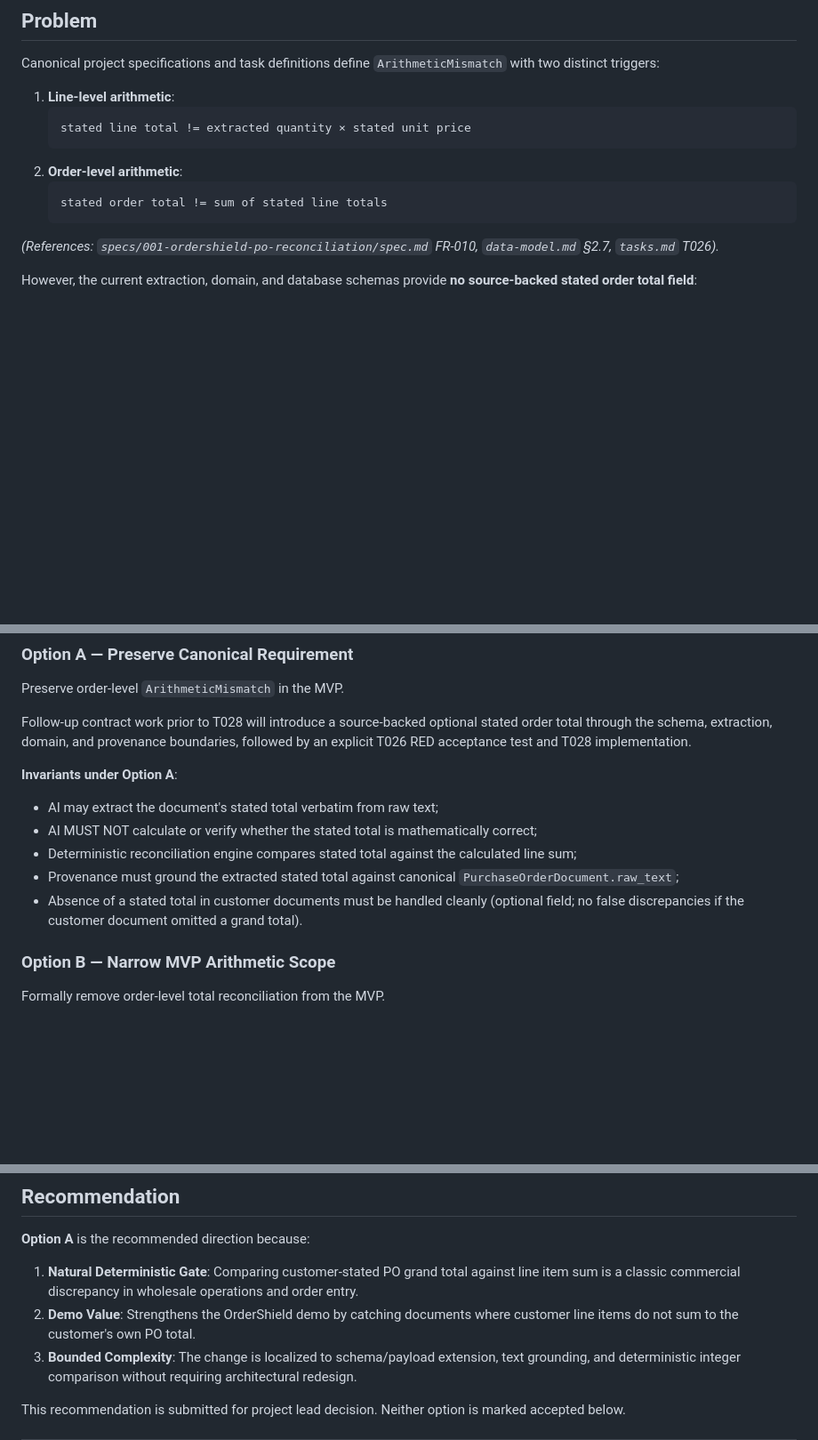
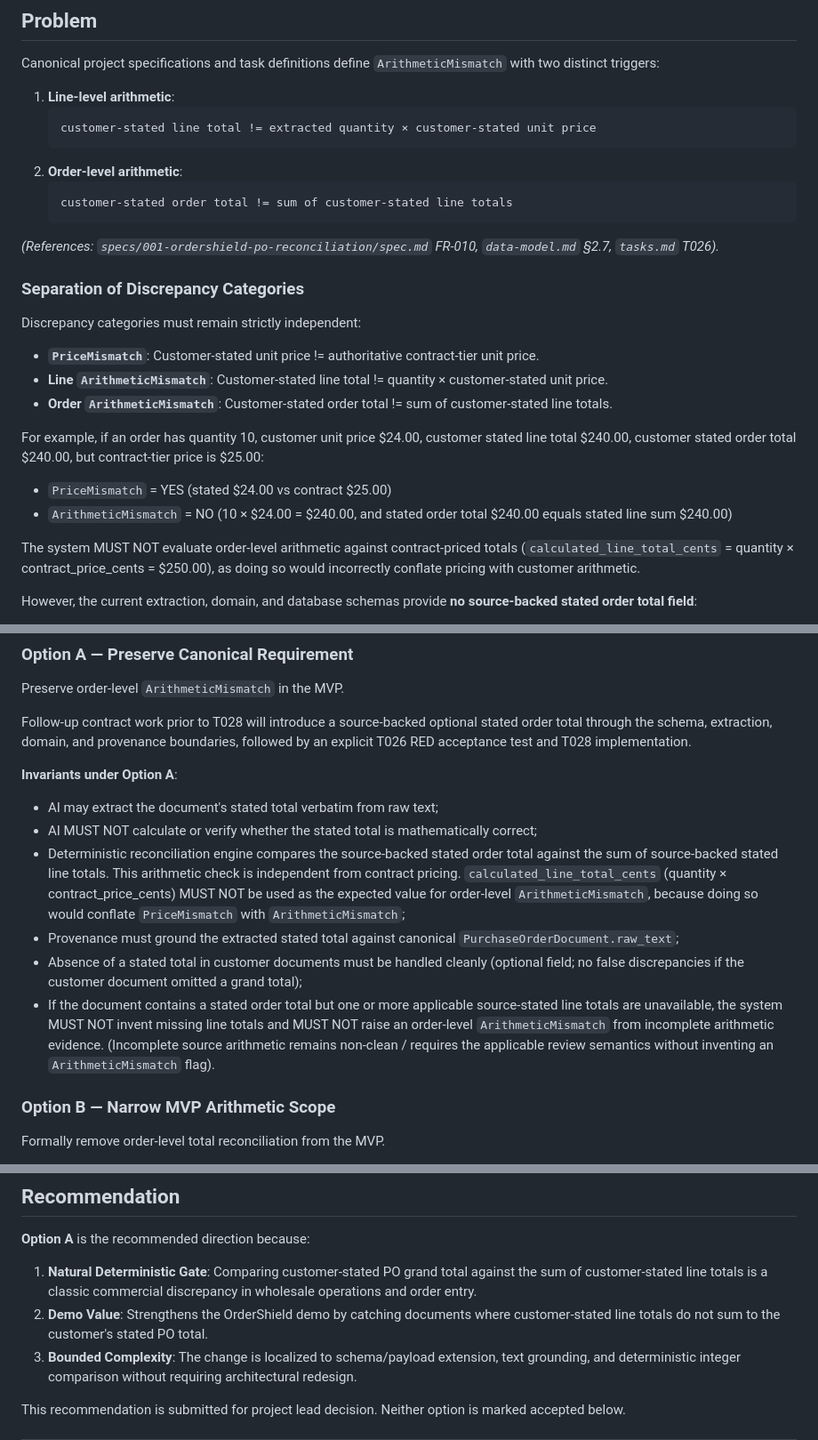
Before and after one commit to Mr-Ressentiment/training_best2026, a Markdown page: docs/gates/04_p2_order_total_arithmetic_gate.md, 3 parts joined by grey strips. Shown at 89% size. Rendered like a GitHub page; blank space fills up the shorter version.

Commit message:
docs(p2): clarify order-level arithmetic comparison semantics

````diff
--- a/docs/gates/04_p2_order_total_arithmetic_gate.md
+++ b/docs/gates/04_p2_order_total_arithmetic_gate.md
@@ -6,14 +6,26 @@ Canonical project specifications and task definitions define `ArithmeticMismatch
 
 1. **Line-level arithmetic**:
    ```text
-   stated line total != extracted quantity × stated unit price
+   customer-stated line total != extracted quantity × customer-stated unit price
    ```
 2. **Order-level arithmetic**:
    ```text
-   stated order total != sum of stated line totals
+   customer-stated order total != sum of customer-stated line totals
    ```
 
 *(References: `specs/001-ordershield-po-reconciliation/spec.md` FR-010, `data-model.md` §2.7, `tasks.md` T026).*
+
+### Separation of Discrepancy Categories
+Discrepancy categories must remain strictly independent:
+- **`PriceMismatch`**: Customer-stated unit price != authoritative contract-tier unit price.
+- **Line `ArithmeticMismatch`**: Customer-stated line total != quantity × customer-stated unit price.
+- **Order `ArithmeticMismatch`**: Customer-stated order total != sum of customer-stated line totals.
+
+For example, if an order has quantity 10, customer unit price $24.00, customer stated line total $240.00, customer stated order total $240.00, but contract-tier price is $25.00:
+- `PriceMismatch` = YES (stated $24.00 vs contract $25.00)
+- `ArithmeticMismatch` = NO (10 × $24.00 = $240.00, and stated order total $240.00 equals stated line sum $240.00)
+
+The system MUST NOT evaluate order-level arithmetic against contract-priced totals (`calculated_line_total_cents` = quantity × contract_price_cents = $250.00), as doing so would incorrectly conflate pricing with customer arithmetic.
 
 However, the current extraction, domain, and database schemas provide **no source-backed stated order total field**:
 
@@ -77,9 +89,10 @@ Follow-up contract work prior to T028 will introduce a source-backed optional st
 **Invariants under Option A**:
 - AI may extract the document's stated total verbatim from raw text;
 - AI MUST NOT calculate or verify whether the stated total is mathematically correct;
-- Deterministic reconciliation engine compares stated total against the calculated line sum;
+- Deterministic reconciliation engine compares the source-backed stated order total against the sum of source-backed stated line totals. This arithmetic check is independent from contract pricing. `calculated_line_total_cents` (quantity × contract_price_cents) MUST NOT be used as the expected value for order-level `ArithmeticMismatch`, because doing so would conflate `PriceMismatch` with `ArithmeticMismatch`;
 - Provenance must ground the extracted stated total against canonical `PurchaseOrderDocument.raw_text`;
-- Absence of a stated total in customer documents must be handled cleanly (optional field; no false discrepancies if the customer document omitted a grand total).
+- Absence of a stated total in customer documents must be handled cleanly (optional field; no false discrepancies if the customer document omitted a grand total);
+- If the document contains a stated order total but one or more applicable source-stated line totals are unavailable, the system MUST NOT invent missing line totals and MUST NOT raise an order-level `ArithmeticMismatch` from incomplete arithmetic evidence. (Incomplete source arithmetic remains non-clean / requires the applicable review semantics without inventing an `ArithmeticMismatch` flag).
 
 ### Option B — Narrow MVP Arithmetic Scope
 
@@ -101,8 +114,8 @@ stated line total != quantity × stated unit price
 
 **Option A** is the recommended direction because:
 
-1. **Natural Deterministic Gate**: Comparing customer-stated PO grand total against line item sum is a classic commercial discrepancy in wholesale operations and order entry.
-2. **Demo Value**: Strengthens the OrderShield demo by catching documents where customer line items do not sum to the customer's own PO total.
+1. **Natural Deterministic Gate**: Comparing customer-stated PO grand total against the sum of customer-stated line totals is a classic commercial discrepancy in wholesale operations and order entry.
+2. **Demo Value**: Strengthens the OrderShield demo by catching documents where customer-stated line totals do not sum to the customer's stated PO total.
 3. **Bounded Complexity**: The change is localized to schema/payload extension, text grounding, and deterministic integer comparison without requiring architectural redesign.
 
 This recommendation is submitted for project lead decision. Neither option is marked accepted below.
````
